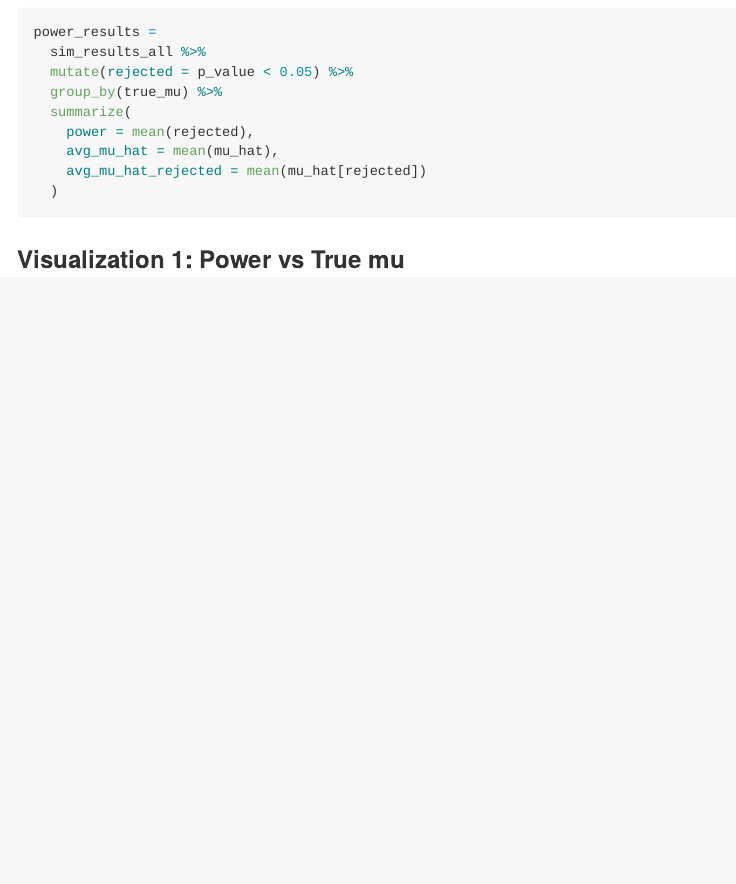
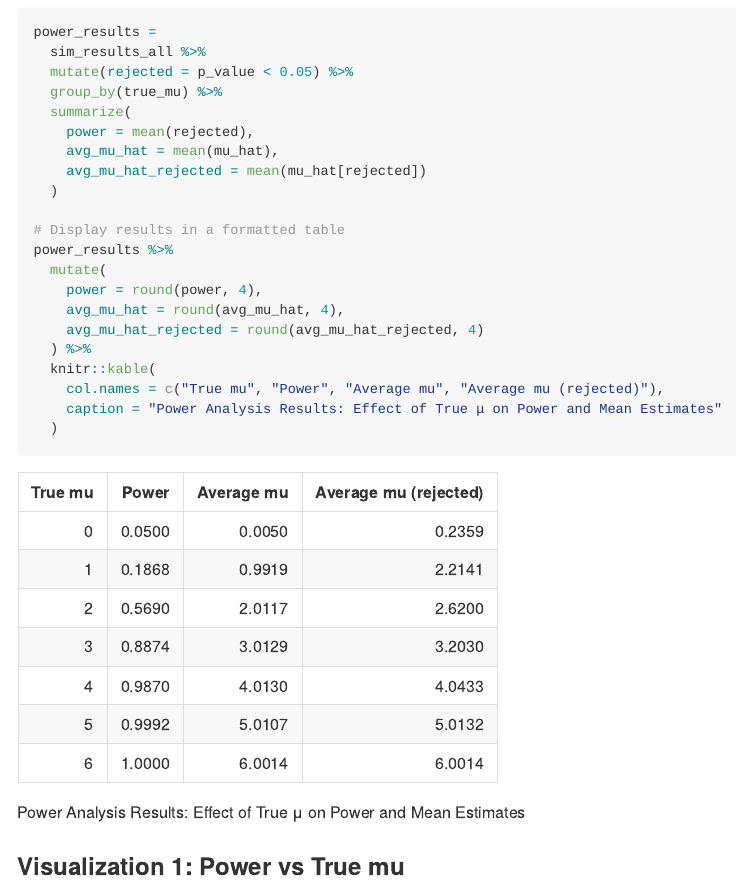
Before and after one commit to liuyongyan/p8105_hw5_yl6107, an R Markdown document (p8105_hw5_yl6107.Rmd): the page in a window 1100 px wide, from 4310 px down. The pictures show the output file p8105_hw5_yl6107.md that the author committed with the source, drawn offline in the style of GitHub.

Commit message:
Add a table for power analysis

````diff
--- a/p8105_hw5_yl6107.Rmd
+++ b/p8105_hw5_yl6107.Rmd
@@ -176,6 +176,18 @@ power_results =
     avg_mu_hat = mean(mu_hat),
     avg_mu_hat_rejected = mean(mu_hat[rejected])
   )
+
+# Display results in a formatted table
+power_results %>%
+  mutate(
+    power = round(power, 4),
+    avg_mu_hat = round(avg_mu_hat, 4),
+    avg_mu_hat_rejected = round(avg_mu_hat_rejected, 4)
+  ) %>%
+  knitr::kable(
+    col.names = c("True mu", "Power", "Average mu", "Average mu (rejected)"),
+    caption = "Power Analysis Results: Effect of True μ on Power and Mean Estimates"
+  )
 ```
 
 ### Visualization 1: Power vs True mu
````
Also changed, not shown: p8105_hw5_yl6107.md.
